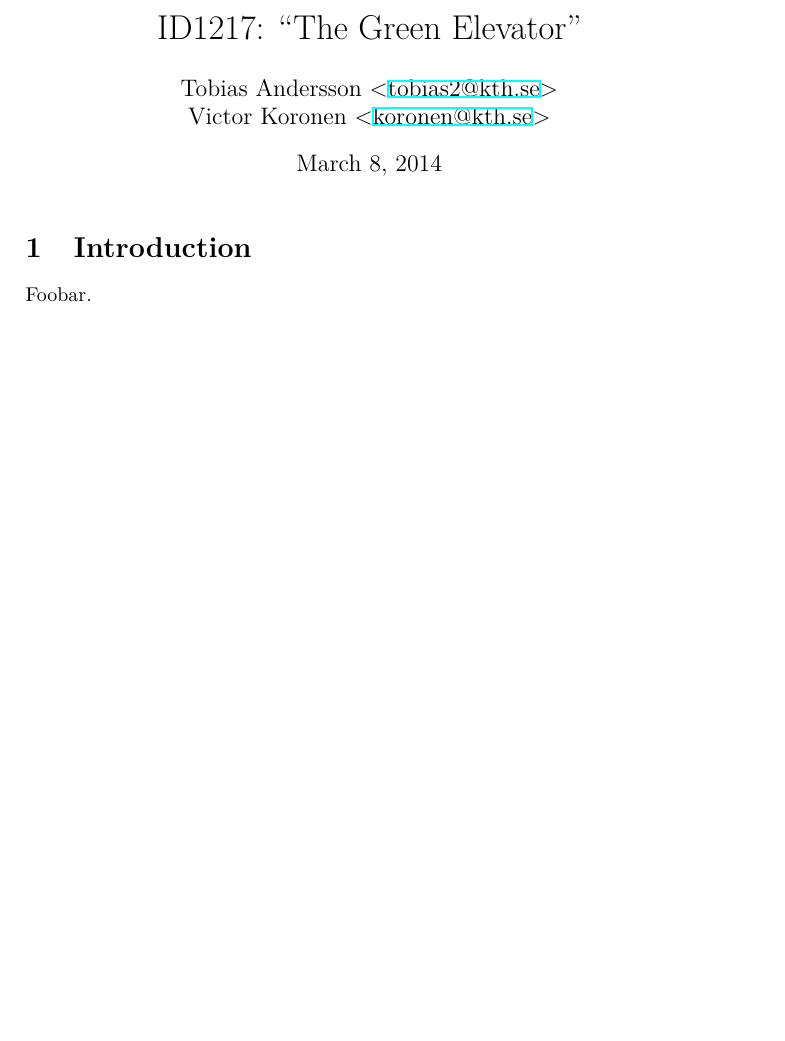
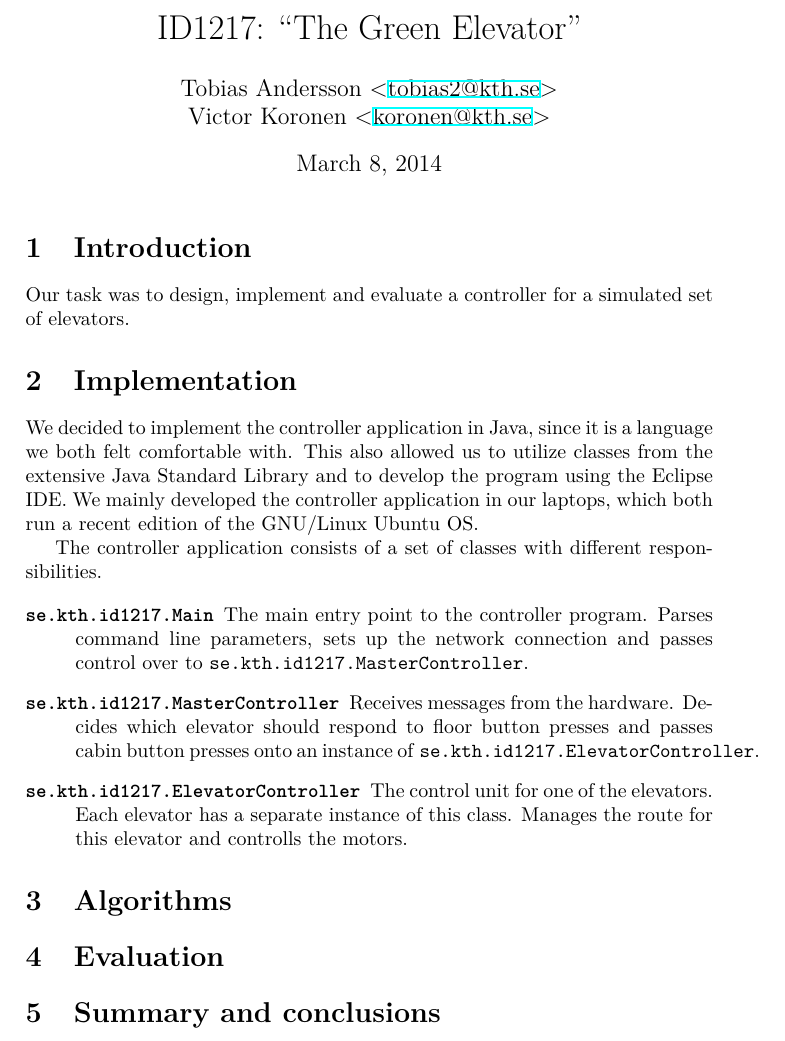
Before and after one commit to tobiasbexelius/pps14project, a LaTeX document (report.tex): part of the page, cut so that both start at the same text, the shorter picture padded with empty space. Compiled offline with XeLaTeX.

Commit message:
Add basic report structure

```diff
--- a/report.tex
+++ b/report.tex
@@ -27,6 +27,49 @@
 
 \section{Introduction}
 
-Foobar.
+Our task was to design, implement and evaluate a controller for a simulated set
+of elevators.
+
+\section{Implementation}
+
+We decided to implement the controller application in Java, since it is a
+language we both felt comfortable with. This also allowed us to utilize classes
+from the extensive Java Standard Library and to develop the program using the
+Eclipse IDE. We mainly developed the controller application in our laptops,
+which both run a recent edition of the GNU/Linux Ubuntu OS.
+
+The controller application consists of a set of classes with different
+responsibilities.
+
+% Describe your implementation (functions, classes, interfaces).
+\begin{description}
+
+\item[\texttt{se.kth.id1217.Main}] The main entry point to the controller
+    program. Parses command line parameters, sets up the network connection and
+    passes control over to \texttt{se.kth.id1217.MasterController}.
+
+\item[\texttt{se.kth.id1217.MasterController}] Receives messages from the
+    hardware. Decides which elevator should respond to floor button presses and
+    passes cabin button presses onto an instance of
+    \texttt{se.kth.id1217.ElevatorController}.
+
+\item[\texttt{se.kth.id1217.ElevatorController}] The control unit for one of the
+    elevators. Each elevator has a separate instance of this class. Manages the
+    route for this elevator and controlls the motors.
+
+\end{description}
+
+\section{Algorithms}
+% Describe algorithms you have developed (chosen), synchronization or/and
+% communication mechanisms you have used, and explain motivation for your design
+% choices.
+
+\section{Evaluation}
+% Present and explain your performance evaluation results, if any.
+
+\section{Summary and conclusions}
+% Give a summary of your achievements. In particular, explain briefly what you
+% learned from the assignment and any problems you may have encountered. You
+% are also welcome to suggest changes to the assignment in order to improve it.
 
 \end{document}
```
